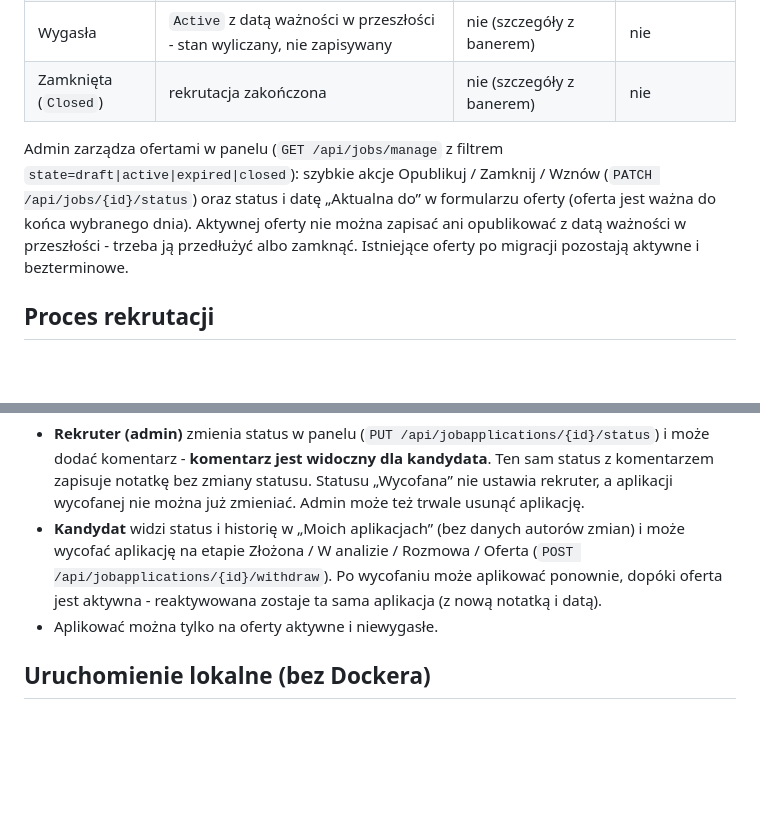
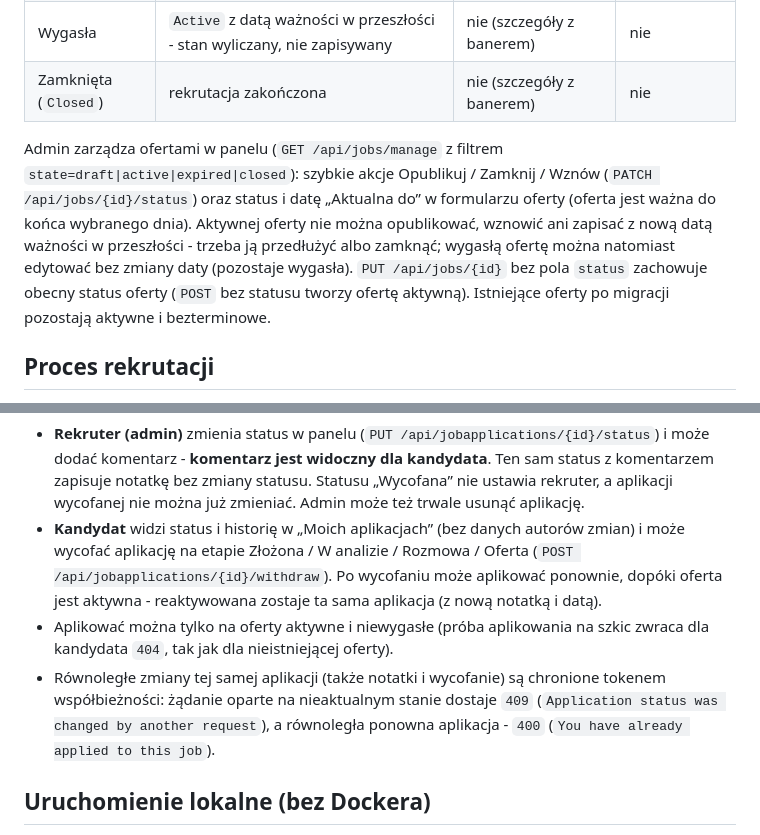
Before and after one commit to PiotrSmola/Job-Board-.NET-Angular, a Markdown page: README.md, 2 parts joined by grey strips. GitHub-like rendering; blank space fills up the shorter version.

```diff
--- a/README.md
+++ b/README.md
@@ -51,7 +51,7 @@ Oferta ma status zapisany w bazie oraz opcjonalną datę ważności (`expiresAt`
 | Wygasła | `Active` z datą ważności w przeszłości - stan wyliczany, nie zapisywany | nie (szczegóły z banerem) | nie |
 | Zamknięta (`Closed`) | rekrutacja zakończona | nie (szczegóły z banerem) | nie |
 
-Admin zarządza ofertami w panelu (`GET /api/jobs/manage` z filtrem `state=draft|active|expired|closed`): szybkie akcje Opublikuj / Zamknij / Wznów (`PATCH /api/jobs/{id}/status`) oraz status i datę „Aktualna do” w formularzu oferty (oferta jest ważna do końca wybranego dnia). Aktywnej oferty nie można zapisać ani opublikować z datą ważności w przeszłości - trzeba ją przedłużyć albo zamknąć. Istniejące oferty po migracji pozostają aktywne i bezterminowe.
+Admin zarządza ofertami w panelu (`GET /api/jobs/manage` z filtrem `state=draft|active|expired|closed`): szybkie akcje Opublikuj / Zamknij / Wznów (`PATCH /api/jobs/{id}/status`) oraz status i datę „Aktualna do” w formularzu oferty (oferta jest ważna do końca wybranego dnia). Aktywnej oferty nie można opublikować, wznowić ani zapisać z nową datą ważności w przeszłości - trzeba ją przedłużyć albo zamknąć; wygasłą ofertę można natomiast edytować bez zmiany daty (pozostaje wygasła). `PUT /api/jobs/{id}` bez pola `status` zachowuje obecny status oferty (`POST` bez statusu tworzy ofertę aktywną). Istniejące oferty po migracji pozostają aktywne i bezterminowe.
 
 ## Proces rekrutacji
 
@@ -61,7 +61,8 @@ Każda aplikacja ma status, a każda jego zmiana (także złożenie aplikacji) t
 
 - **Rekruter (admin)** zmienia status w panelu (`PUT /api/jobapplications/{id}/status`) i może dodać komentarz - **komentarz jest widoczny dla kandydata**. Ten sam status z komentarzem zapisuje notatkę bez zmiany statusu. Statusu „Wycofana” nie ustawia rekruter, a aplikacji wycofanej nie można już zmieniać. Admin może też trwale usunąć aplikację.
 - **Kandydat** widzi status i historię w „Moich aplikacjach” (bez danych autorów zmian) i może wycofać aplikację na etapie Złożona / W analizie / Rozmowa / Oferta (`POST /api/jobapplications/{id}/withdraw`). Po wycofaniu może aplikować ponownie, dopóki oferta jest aktywna - reaktywowana zostaje ta sama aplikacja (z nową notatką i datą).
-- Aplikować można tylko na oferty aktywne i niewygasłe.
+- Aplikować można tylko na oferty aktywne i niewygasłe (próba aplikowania na szkic zwraca dla kandydata `404`, tak jak dla nieistniejącej oferty).
+- Równoległe zmiany tej samej aplikacji (także notatki i wycofanie) są chronione tokenem współbieżności: żądanie oparte na nieaktualnym stanie dostaje `409` (`Application status was changed by another request`), a równoległa ponowna aplikacja - `400` (`You have already applied to this job`).
 
 ## Uruchomienie lokalne (bez Dockera)
 
```
Also changed, not shown: docs/CONTINUE-recruitment-workflow.md (deleted, +0 -56 lines).
